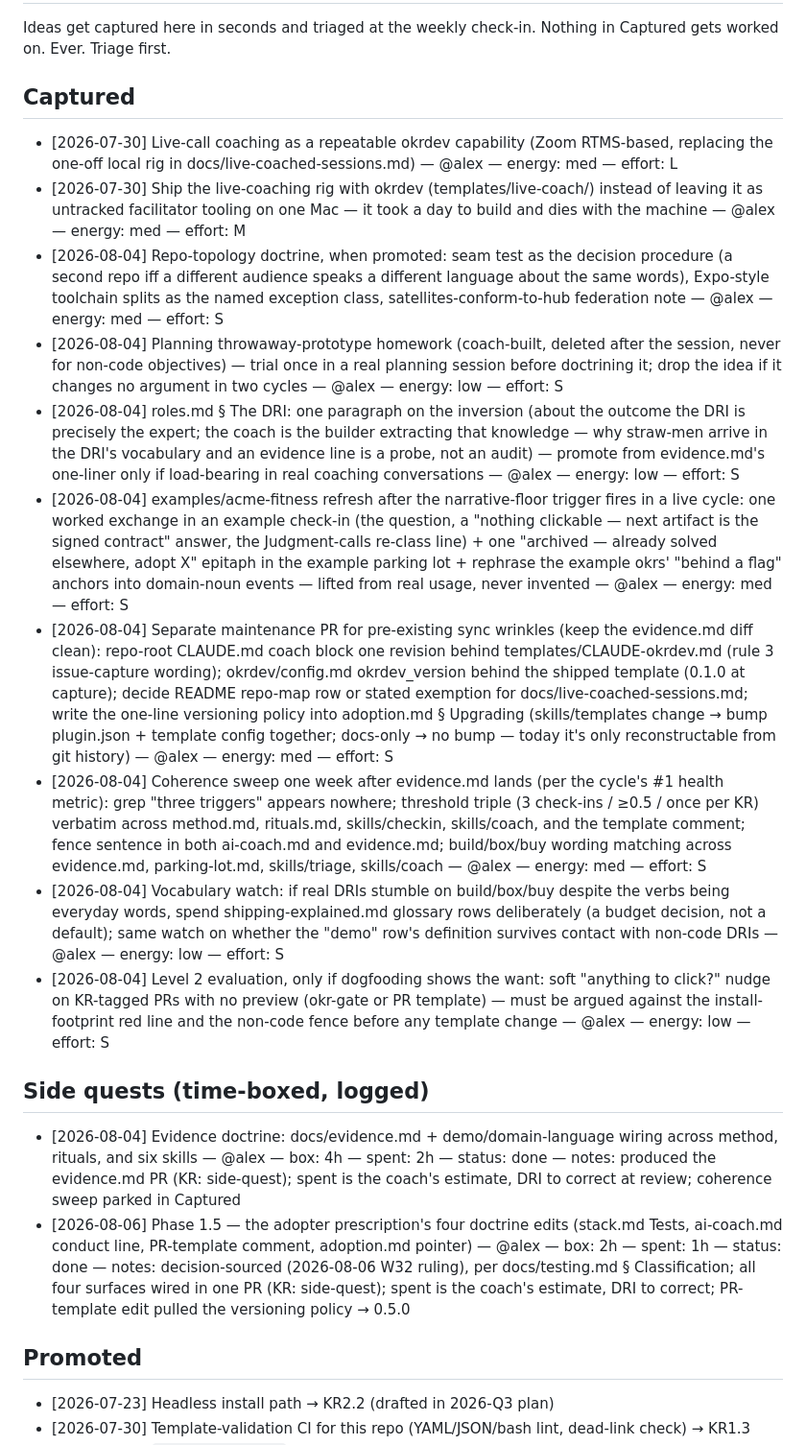
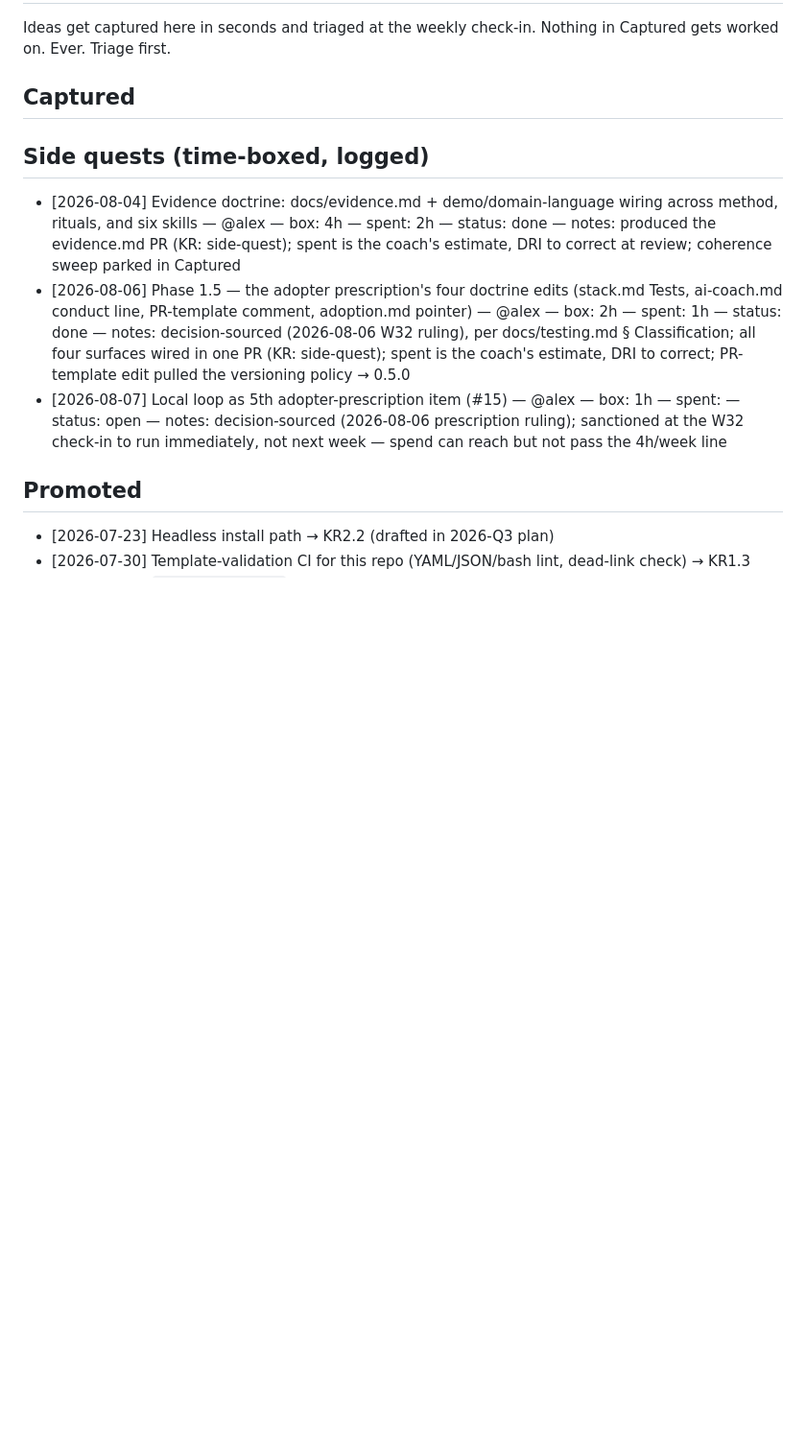
Before and after one commit to backedbydata-co/okrdev, a Markdown page: okrdev/PARKING_LOT.md, the part around one of its changes. Shown at 96% size. GitHub-like rendering; blank space fills up the shorter version.

```diff
--- a/okrdev/PARKING_LOT.md
+++ b/okrdev/PARKING_LOT.md
@@ -10,17 +10,6 @@ Nothing in Captured gets worked on. Ever. Triage first.
      energy (high/med/low) = how excited the capturer is; effort (S/M/L) = gut-call
      size. Both are 5-second calls, not analysis. -->
 
-- [2026-07-30] Live-call coaching as a repeatable okrdev capability (Zoom RTMS-based, replacing the one-off local rig in docs/live-coached-sessions.md) — @alex — energy: med — effort: L
-- [2026-07-30] Ship the live-coaching rig with okrdev (templates/live-coach/) instead of leaving it as untracked facilitator tooling on one Mac — it took a day to build and dies with the machine — @alex — energy: med — effort: M
-- [2026-08-04] Repo-topology doctrine, when promoted: seam test as the decision procedure (a second repo iff a different audience speaks a different language about the same words), Expo-style toolchain splits as the named exception class, satellites-conform-to-hub federation note — @alex — energy: med — effort: S
-- [2026-08-04] Planning throwaway-prototype homework (coach-built, deleted after the session, never for non-code objectives) — trial once in a real planning session before doctrining it; drop the idea if it changes no argument in two cycles — @alex — energy: low — effort: S
-- [2026-08-04] roles.md § The DRI: one paragraph on the inversion (about the outcome the DRI is precisely the expert; the coach is the builder extracting that knowledge — why straw-men arrive in the DRI's vocabulary and an evidence line is a probe, not an audit) — promote from evidence.md's one-liner only if load-bearing in real coaching conversations — @alex — energy: low — effort: S
-- [2026-08-04] examples/acme-fitness refresh after the narrative-floor trigger fires in a live cycle: one worked exchange in an example check-in (the question, a "nothing clickable — next artifact is the signed contract" answer, the Judgment-calls re-class line) + one "archived — already solved elsewhere, adopt X" epitaph in the example parking lot + rephrase the example okrs' "behind a flag" anchors into domain-noun events — lifted from real usage, never invented — @alex — energy: med — effort: S
-- [2026-08-04] Separate maintenance PR for pre-existing sync wrinkles (keep the evidence.md diff clean): repo-root CLAUDE.md coach block one revision behind templates/CLAUDE-okrdev.md (rule 3 issue-capture wording); okrdev/config.md okrdev_version behind the shipped template (0.1.0 at capture); decide README repo-map row or stated exemption for docs/live-coached-sessions.md; write the one-line versioning policy into adoption.md § Upgrading (skills/templates change → bump plugin.json + template config together; docs-only → no bump — today it's only reconstructable from git history) — @alex — energy: med — effort: S
-- [2026-08-04] Coherence sweep one week after evidence.md lands (per the cycle's #1 health metric): grep "three triggers" appears nowhere; threshold triple (3 check-ins / ≥0.5 / once per KR) verbatim across method.md, rituals.md, skills/checkin, skills/coach, and the template comment; fence sentence in both ai-coach.md and evidence.md; build/box/buy wording matching across evidence.md, parking-lot.md, skills/triage, skills/coach — @alex — energy: med — effort: S
-- [2026-08-04] Vocabulary watch: if real DRIs stumble on build/box/buy despite the verbs being everyday words, spend shipping-explained.md glossary rows deliberately (a budget decision, not a default); same watch on whether the "demo" row's definition survives contact with non-code DRIs — @alex — energy: low — effort: S
-- [2026-08-04] Level 2 evaluation, only if dogfooding shows the want: soft "anything to click?" nudge on KR-tagged PRs with no preview (okr-gate or PR template) — must be argued against the install-footprint red line and the non-code fence before any template change — @alex — energy: low — effort: S
-
 ## Side quests (time-boxed, logged)
 
 <!-- Sanctioned distractions. Every one gets a box; spent hours count against the
@@ -29,6 +18,7 @@ Nothing in Captured gets worked on. Ever. Triage first.
 
 - [2026-08-04] Evidence doctrine: docs/evidence.md + demo/domain-language wiring across method, rituals, and six skills — @alex — box: 4h — spent: 2h — status: done — notes: produced the evidence.md PR (KR: side-quest); spent is the coach's estimate, DRI to correct at review; coherence sweep parked in Captured
 - [2026-08-06] Phase 1.5 — the adopter prescription's four doctrine edits (stack.md Tests, ai-coach.md conduct line, PR-template comment, adoption.md pointer) — @alex — box: 2h — spent: 1h — status: done — notes: decision-sourced (2026-08-06 W32 ruling), per docs/testing.md § Classification; all four surfaces wired in one PR (KR: side-quest); spent is the coach's estimate, DRI to correct; PR-template edit pulled the versioning policy → 0.5.0
+- [2026-08-07] Local loop as 5th adopter-prescription item (#15) — @alex — box: 1h — spent: — status: open — notes: decision-sourced (2026-08-06 prescription ruling); sanctioned at the W32 check-in to run immediately, not next week — spend can reach but not pass the 4h/week line
 
 ## Promoted
 
```
Also changed, not shown: other parts of okrdev/PARKING_LOT.md (+14 -0 lines), okrdev/okrs/2026-Q3.md (+3 -3 lines), 1 other file.
